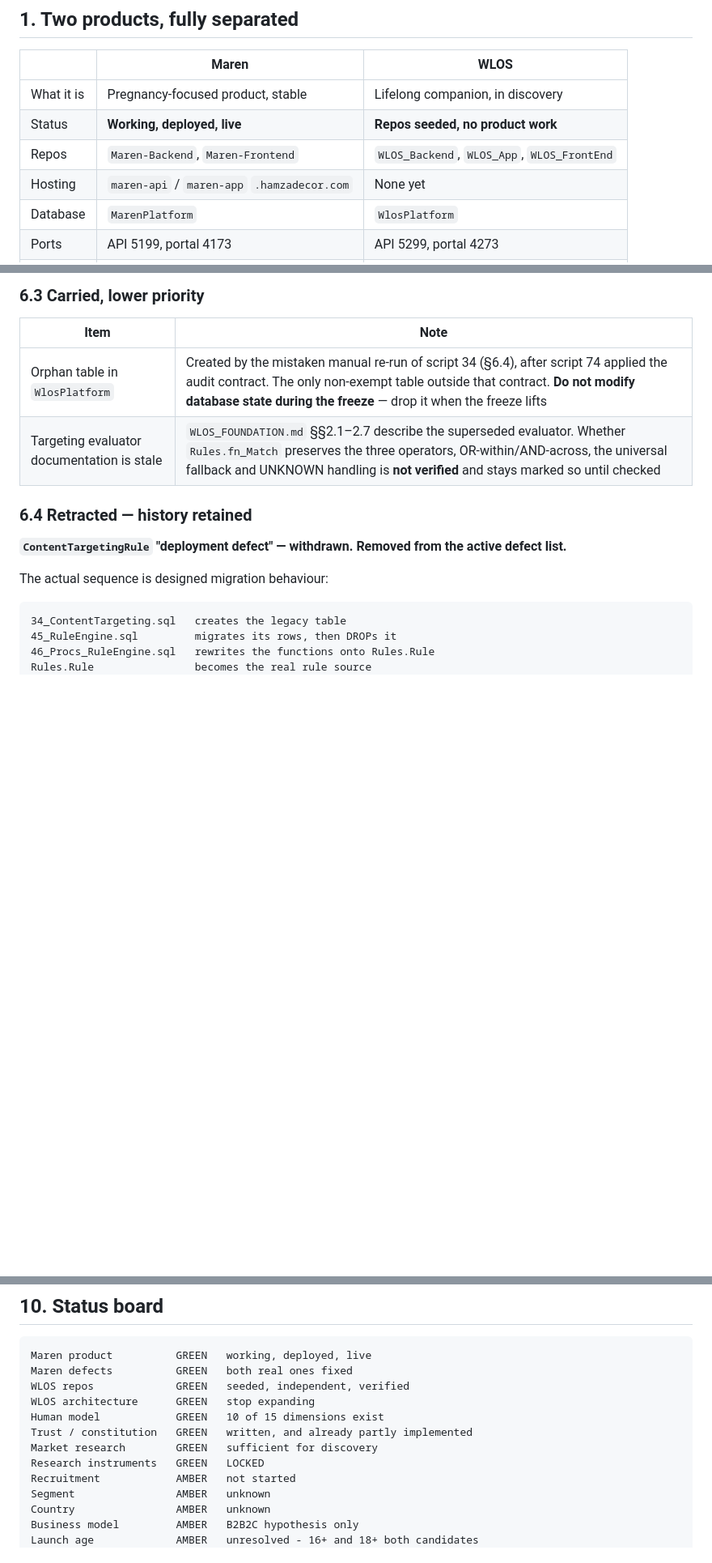
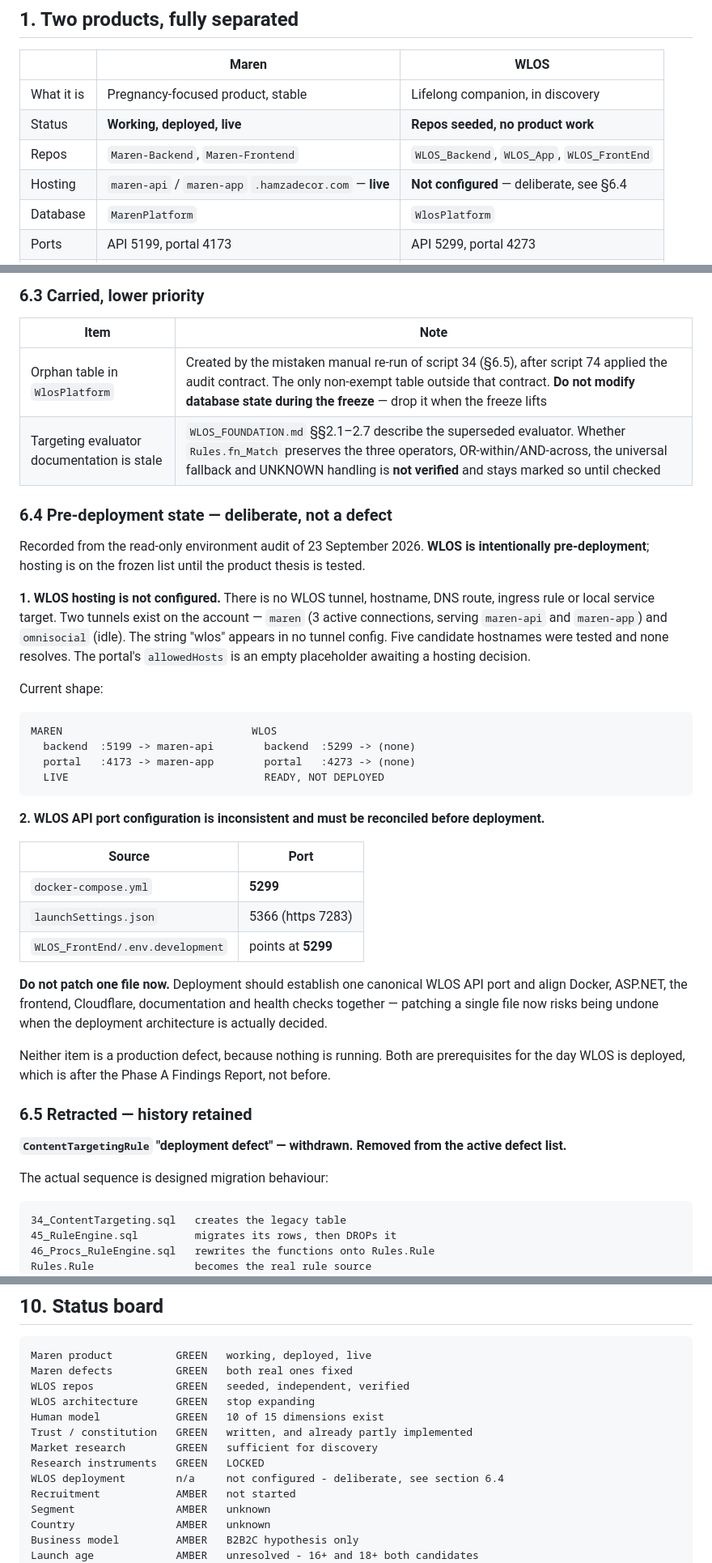
Before and after one commit to ahmadsaeedpera-svg/WLOS_Backend, a Markdown page: docs/PROJECT_STATE.md, 3 parts joined by grey strips. Shown at 81% size. Rendered like a GitHub page; blank space fills up the shorter version.

Commit message:
docs: record WLOS pre-deployment state from the read-only environment audit
Two items from the audit, both recorded rather than acted on.

WLOS hosting is not configured. No WLOS tunnel, hostname, DNS route, ingress
rule or local service target exists; the string wlos appears in no tunnel
config, and five candidate hostnames were tested and none resolves. Two tunnels
exist on the account - maren with three active connections serving maren-api
and maren-app, and omnisocial idle. The portal's allowedHosts is an empty
placeholder awaiting a hosting decision. This is deliberate: hosting is frozen
until the product thesis is tested.

WLOS API port configuration is inconsistent. docker-compose says 5299,
launchSettings says 5366, and the frontend points at 5299. Recorded with an
explicit instruction not to patch one file now - deployment should establish one
canonical port and align Docker, ASP.NET, the frontend, Cloudflare,
documentation and health checks together, because patching a single file risks
being undone when the deployment architecture is actually decided.

Neither is a production defect, because nothing is running. Both are
prerequisites for the day WLOS deploys, which is after the Phase A Findings
Report.

The audit also confirmed clean separation: sibling directories, no nested git
repositories, three distinct remotes, zero port conflicts, and only 5199 and
4173 listening - both Maren.

Co-Authored-By: Claude Opus 5 <noreply@anthropic.com>

````diff
--- a/docs/PROJECT_STATE.md
+++ b/docs/PROJECT_STATE.md
@@ -24,7 +24,7 @@ is hypothesis, and what is unproven.
 | What it is | Pregnancy-focused product, stable | Lifelong companion, in discovery |
 | Status | **Working, deployed, live** | **Repos seeded, no product work** |
 | Repos | `Maren-Backend`, `Maren-Frontend` | `WLOS_Backend`, `WLOS_App`, `WLOS_FrontEnd` |
-| Hosting | `maren-api` / `maren-app` `.hamzadecor.com` | None yet |
+| Hosting | `maren-api` / `maren-app` `.hamzadecor.com` — **live** | **Not configured** — deliberate, see §6.4 |
 | Database | `MarenPlatform` | `WlosPlatform` |
 | Ports | API 5199, portal 4173 | API 5299, portal 4273 |
 | App id | `com.ostrevo.maren` | `com.ostrevo.wlos` |
@@ -176,10 +176,50 @@ Deliberate decision required, later.
 
 | Item | Note |
 |---|---|
-| Orphan table in `WlosPlatform` | Created by the mistaken manual re-run of script 34 (§6.4), after script 74 applied the audit contract. The only non-exempt table outside that contract. **Do not modify database state during the freeze** — drop it when the freeze lifts |
+| Orphan table in `WlosPlatform` | Created by the mistaken manual re-run of script 34 (§6.5), after script 74 applied the audit contract. The only non-exempt table outside that contract. **Do not modify database state during the freeze** — drop it when the freeze lifts |
 | Targeting evaluator documentation is stale | `WLOS_FOUNDATION.md` §§2.1–2.7 describe the superseded evaluator. Whether `Rules.fn_Match` preserves the three operators, OR-within/AND-across, the universal fallback and UNKNOWN handling is **not verified** and stays marked so until checked |
 
-### 6.4 Retracted — history retained
+### 6.4 Pre-deployment state — deliberate, not a defect
+
+Recorded from the read-only environment audit of 23 September 2026. **WLOS is
+intentionally pre-deployment**; hosting is on the frozen list until the product
+thesis is tested.
+
+**1. WLOS hosting is not configured.** There is no WLOS tunnel, hostname, DNS
+route, ingress rule or local service target. Two tunnels exist on the account —
+`maren` (3 active connections, serving `maren-api` and `maren-app`) and
+`omnisocial` (idle). The string "wlos" appears in no tunnel config. Five
+candidate hostnames were tested and none resolves. The portal's
+`allowedHosts` is an empty placeholder awaiting a hosting decision.
+
+Current shape:
+
+```
+MAREN                              WLOS
+  backend  :5199 -> maren-api        backend  :5299 -> (none)
+  portal   :4173 -> maren-app        portal   :4273 -> (none)
+  LIVE                               READY, NOT DEPLOYED
+```
+
+**2. WLOS API port configuration is inconsistent and must be reconciled before
+deployment.**
+
+| Source | Port |
+|---|---|
+| `docker-compose.yml` | **5299** |
+| `launchSettings.json` | 5366 (https 7283) |
+| `WLOS_FrontEnd/.env.development` | points at **5299** |
+
+**Do not patch one file now.** Deployment should establish one canonical WLOS
+API port and align Docker, ASP.NET, the frontend, Cloudflare, documentation and
+health checks together — patching a single file now risks being undone when the
+deployment architecture is actually decided.
+
+Neither item is a production defect, because nothing is running. Both are
+prerequisites for the day WLOS is deployed, which is after the Phase A Findings
+Report, not before.
+
+### 6.5 Retracted — history retained
 
 **`ContentTargetingRule` "deployment defect" — withdrawn. Removed from the
 active defect list.**
@@ -351,6 +391,7 @@ Human model            GREEN   10 of 15 dimensions exist
 Trust / constitution   GREEN   written, and already partly implemented
 Market research        GREEN   sufficient for discovery
 Research instruments   GREEN   LOCKED
+WLOS deployment        n/a     not configured - deliberate, see section 6.4
 Recruitment            AMBER   not started
 Segment                AMBER   unknown
 Country                AMBER   unknown
````
